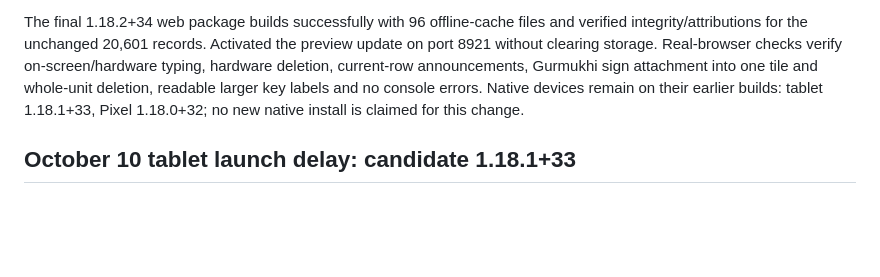
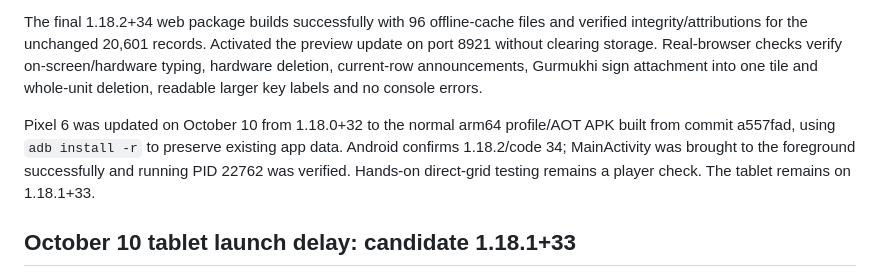
Before and after one commit to srajpal/sikhi_word_games_v2, a Markdown page: TODO.md, the part around the change. Rendered like a GitHub page; blank space fills up the shorter version.

Commit message:
Record Pixel install of direct-grid testing build

```diff
--- a/TODO.md
+++ b/TODO.md
@@ -31,8 +31,13 @@ and verified integrity/attributions for the unchanged 20,601 records. Activated
 the preview update on port 8921 without clearing storage. Real-browser checks
 verify on-screen/hardware typing, hardware deletion, current-row announcements,
 Gurmukhi sign attachment into one tile and whole-unit deletion, readable larger
-key labels and no console errors. Native devices remain on their earlier builds:
-tablet 1.18.1+33, Pixel 1.18.0+32; no new native install is claimed for this change.
+key labels and no console errors.
+
+Pixel 6 was updated on October 10 from 1.18.0+32 to the normal arm64 profile/AOT
+APK built from commit a557fad, using `adb install -r` to preserve existing app
+data. Android confirms 1.18.2/code 34; MainActivity was brought to the foreground
+successfully and running PID 22762 was verified. Hands-on direct-grid testing
+remains a player check. The tablet remains on 1.18.1+33.
 
 ## October 10 tablet launch delay: candidate 1.18.1+33
 
```
